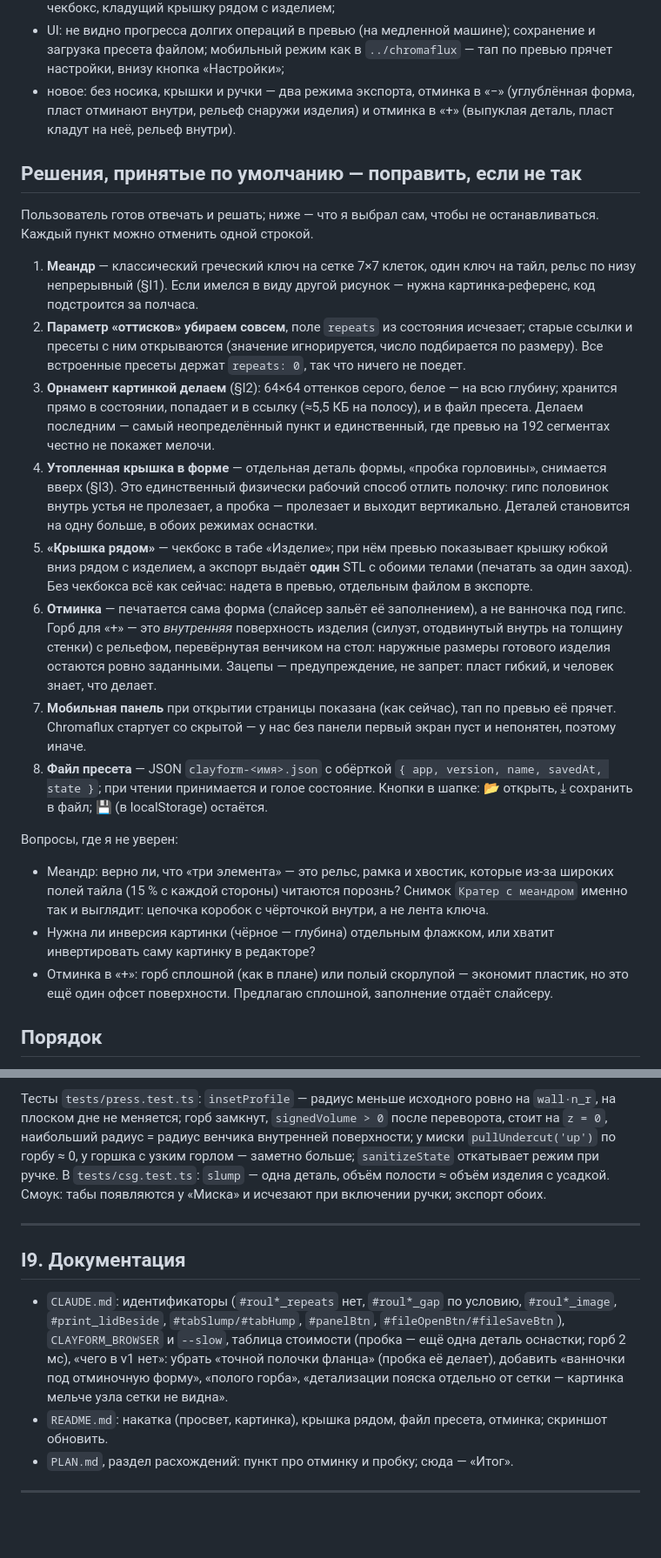
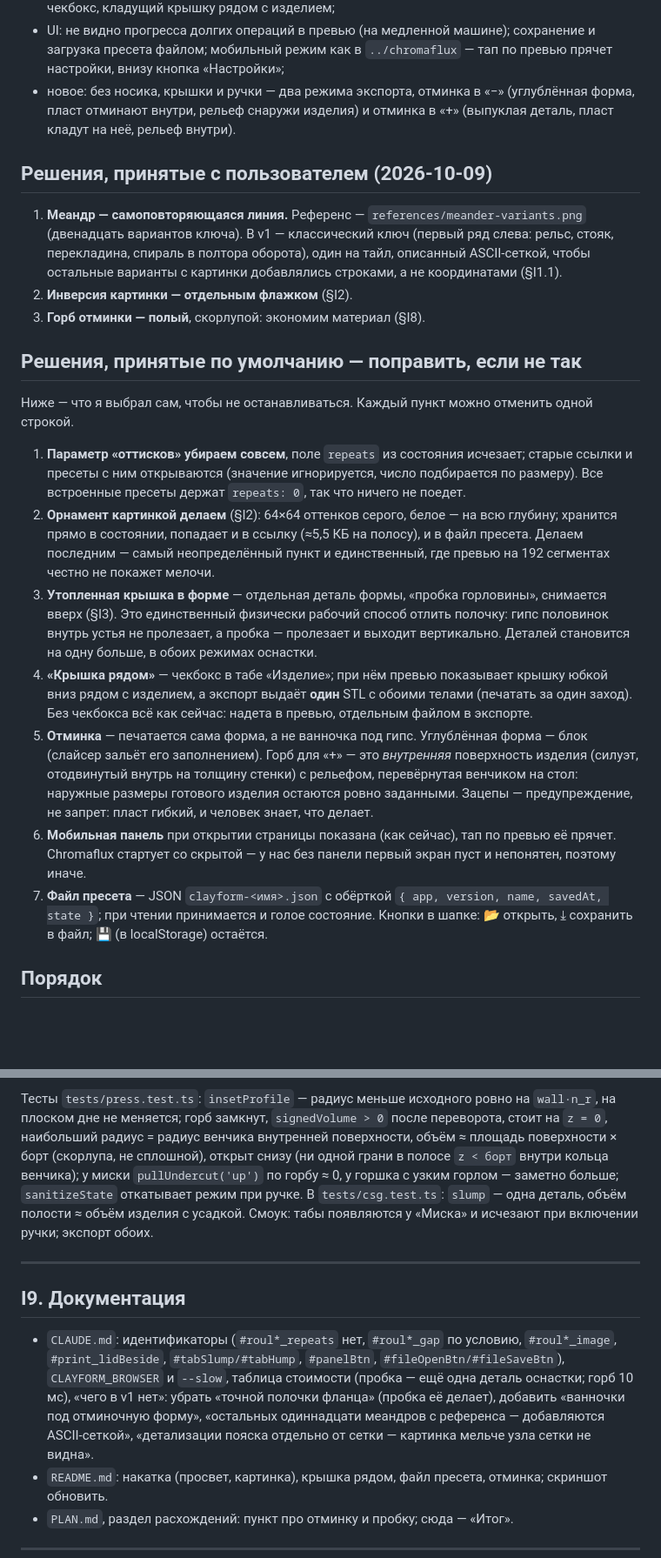
Before and after one commit to dmitryweiner/clayform, a Markdown page: PLAN-IMPROVEMENTS.md, 2 parts joined by grey strips. Shown at 87% size. Drawn GitHub-style; blank space fills up the shorter version.

```diff
--- a/PLAN-IMPROVEMENTS.md
+++ b/PLAN-IMPROVEMENTS.md
@@ -18,57 +18,53 @@
   (углублённая форма, пласт отминают внутри, рельеф снаружи изделия) и
   отминка в «+» (выпуклая деталь, пласт кладут на неё, рельеф внутри).
 
+## Решения, принятые с пользователем (2026-10-09)
+
+1. **Меандр — самоповторяющаяся линия.** Референс —
+   `references/meander-variants.png` (двенадцать вариантов ключа). В v1 —
+   классический ключ (первый ряд слева: рельс, стояк, перекладина, спираль
+   в полтора оборота), один на тайл, описанный ASCII-сеткой, чтобы
+   остальные варианты с картинки добавлялись строками, а не координатами
+   (§I1.1).
+2. **Инверсия картинки — отдельным флажком** (§I2).
+3. **Горб отминки — полый**, скорлупой: экономим материал (§I8).
+
 ## Решения, принятые по умолчанию — поправить, если не так
 
-Пользователь готов отвечать и решать; ниже — что я выбрал сам, чтобы не
-останавливаться. Каждый пункт можно отменить одной строкой.
+Ниже — что я выбрал сам, чтобы не останавливаться. Каждый пункт можно
+отменить одной строкой.
 
-1. **Меандр** — классический греческий ключ на сетке 7×7 клеток, один
-   ключ на тайл, рельс по низу непрерывный (§I1). Если имелся в виду другой
-   рисунок — нужна картинка-референс, код подстроится за полчаса.
-2. **Параметр «оттисков» убираем совсем**, поле `repeats` из состояния
+1. **Параметр «оттисков» убираем совсем**, поле `repeats` из состояния
    исчезает; старые ссылки и пресеты с ним открываются (значение
    игнорируется, число подбирается по размеру). Все встроенные пресеты
    держат `repeats: 0`, так что ничего не поедет.
-3. **Орнамент картинкой делаем** (§I2): 64×64 оттенков серого, белое — на
+2. **Орнамент картинкой делаем** (§I2): 64×64 оттенков серого, белое — на
    всю глубину; хранится прямо в состоянии, попадает и в ссылку (≈5,5 КБ на
    полосу), и в файл пресета. Делаем последним — самый неопределённый
    пункт и единственный, где превью на 192 сегментах честно не покажет
    мелочи.
-4. **Утопленная крышка в форме** — отдельная деталь формы, «пробка
+3. **Утопленная крышка в форме** — отдельная деталь формы, «пробка
    горловины», снимается вверх (§I3). Это единственный физически рабочий
    способ отлить полочку: гипс половинок внутрь устья не пролезает, а
    пробка — пролезает и выходит вертикально. Деталей становится на одну
    больше, в обоих режимах оснастки.
-5. **«Крышка рядом»** — чекбокс в табе «Изделие»; при нём превью показывает
+4. **«Крышка рядом»** — чекбокс в табе «Изделие»; при нём превью показывает
    крышку юбкой вниз рядом с изделием, а экспорт выдаёт **один** STL с обоими
    телами (печатать за один заход). Без чекбокса всё как сейчас: надета в
    превью, отдельным файлом в экспорте.
-6. **Отминка** — печатается сама форма (слайсер зальёт её заполнением), а не
-   ванночка под гипс. Горб для «+» — это *внутренняя* поверхность изделия
-   (силуэт, отодвинутый внутрь на толщину стенки) с рельефом, перевёрнутая
-   венчиком на стол: наружные размеры готового изделия остаются ровно
-   заданными. Зацепы — предупреждение, не запрет: пласт гибкий, и человек
-   знает, что делает.
-7. **Мобильная панель** при открытии страницы показана (как сейчас), тап по
+5. **Отминка** — печатается сама форма, а не ванночка под гипс. Углублённая
+   форма — блок (слайсер зальёт его заполнением). Горб для «+» — это
+   *внутренняя* поверхность изделия (силуэт, отодвинутый внутрь на толщину
+   стенки) с рельефом, перевёрнутая венчиком на стол: наружные размеры
+   готового изделия остаются ровно заданными. Зацепы — предупреждение, не
+   запрет: пласт гибкий, и человек знает, что делает.
+6. **Мобильная панель** при открытии страницы показана (как сейчас), тап по
    превью её прячет. Chromaflux стартует со скрытой — у нас без панели
    первый экран пуст и непонятен, поэтому иначе.
-8. **Файл пресета** — JSON `clayform-<имя>.json` с обёрткой
+7. **Файл пресета** — JSON `clayform-<имя>.json` с обёрткой
    `{ app, version, name, savedAt, state }`; при чтении принимается и голое
    состояние. Кнопки в шапке: 📂 открыть, ⤓ сохранить в файл; 💾 (в
    localStorage) остаётся.
-
-Вопросы, где я не уверен:
-
-- Меандр: верно ли, что «три элемента» — это рельс, рамка и хвостик,
-  которые из-за широких полей тайла (15 % с каждой стороны) читаются
-  порознь? Снимок `Кратер с меандром` именно так и выглядит: цепочка коробок
-  с чёрточкой внутри, а не лента ключа.
-- Нужна ли инверсия картинки (чёрное — глубина) отдельным флажком, или
-  хватит инвертировать саму картинку в редакторе?
-- Отминка в «+»: горб сплошной (как в плане) или полый скорлупой — экономит
-  пластик, но это ещё один офсет поверхности. Предлагаю сплошной, заполнение
-  отдаёт слайсеру.
 
 ## Порядок
 
@@ -493,7 +527,9 @@ UI в шапке: `#fileOpenBtn` 📂 и `#fileSaveBtn` ⤓ рядом с 💾,
 Тесты `tests/press.test.ts`: `insetProfile` — радиус меньше исходного ровно
 на `wall·n_r`, на плоском дне не меняется; горб замкнут, `signedVolume > 0`
 после переворота, стоит на `z = 0`, наибольший радиус = радиус венчика
-внутренней поверхности; у миски `pullUndercut('up')` по горбу ≈ 0, у горшка
+внутренней поверхности, объём ≈ площадь поверхности × борт (скорлупа, не
+сплошной), открыт снизу (ни одной грани в полосе `z < борт` внутри кольца
+венчика); у миски `pullUndercut('up')` по горбу ≈ 0, у горшка
 с узким горлом — заметно больше; `sanitizeState` откатывает режим при ручке.
 В `tests/csg.test.ts`: `slump` — одна деталь, объём полости ≈ объём
 изделия с усадкой. Смоук: табы появляются у «Миска» и исчезают при
@@ -506,10 +542,11 @@ UI в шапке: `#fileOpenBtn` 📂 и `#fileSaveBtn` ⤓ рядом с 💾,
 - `CLAUDE.md`: идентификаторы (`#roul*_repeats` нет, `#roul*_gap` по
   условию, `#roul*_image`, `#print_lidBeside`, `#tabSlump/#tabHump`,
   `#panelBtn`, `#fileOpenBtn/#fileSaveBtn`), `CLAYFORM_BROWSER` и `--slow`,
-  таблица стоимости (пробка — ещё одна деталь оснастки; горб 2 мс), «чего в
+  таблица стоимости (пробка — ещё одна деталь оснастки; горб 10 мс), «чего в
   v1 нет»: убрать «точной полочки фланца» (пробка её делает), добавить
-  «ванночки под отминочную форму», «полого горба», «детализации пояска
-  отдельно от сетки — картинка мельче узла сетки не видна».
+  «ванночки под отминочную форму», «остальных одиннадцати меандров с
+  референса — добавляются ASCII-сеткой», «детализации пояска отдельно от
+  сетки — картинка мельче узла сетки не видна».
 - `README.md`: накатка (просвет, картинка), крышка рядом, файл пресета,
   отминка; скриншот обновить.
 - `PLAN.md`, раздел расхождений: пункт про отминку и пробку; сюда — «Итог».
```
Also changed, not shown: other parts of PLAN-IMPROVEMENTS.md (+73 -28 lines), references/meander-variants.png (added).
